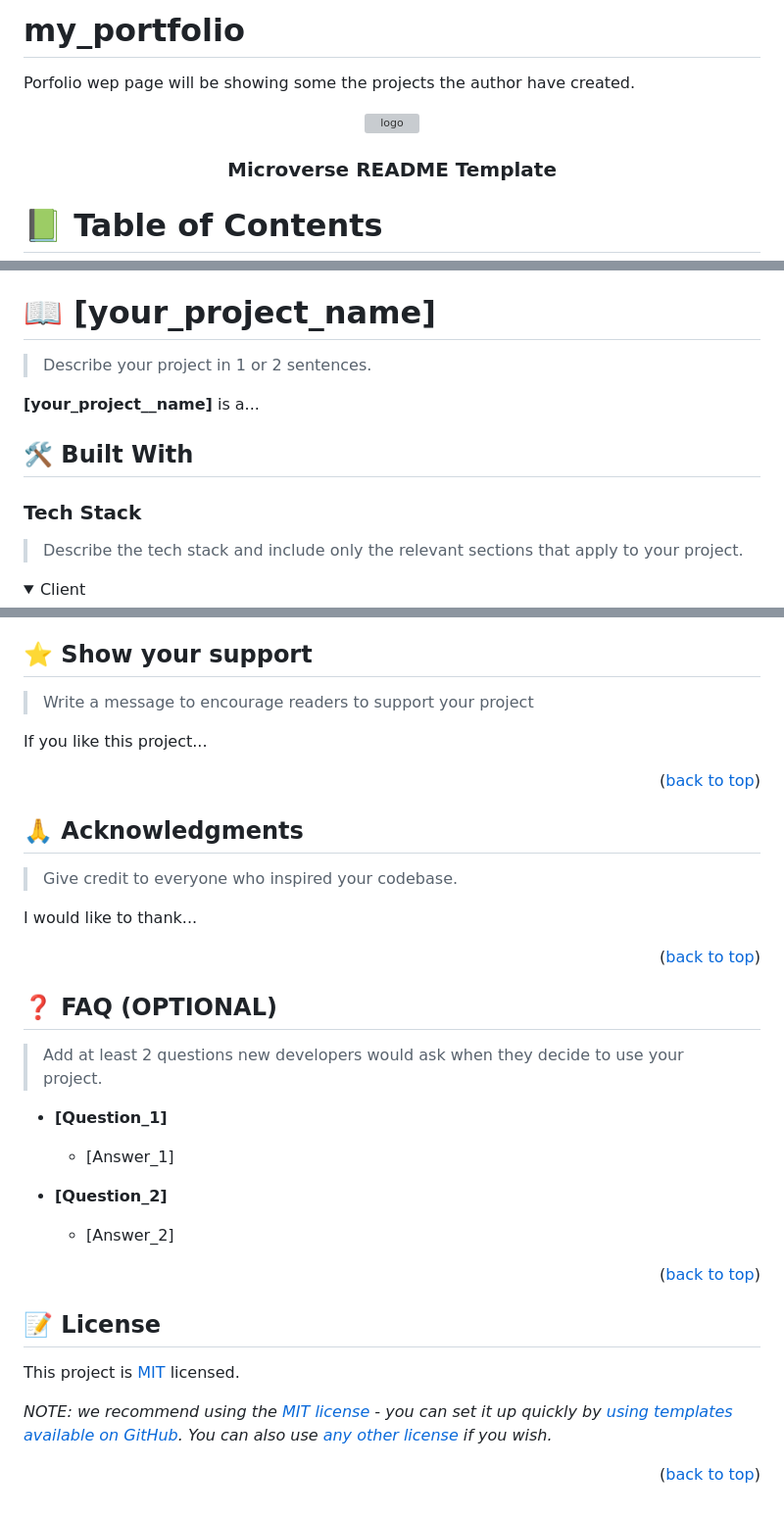
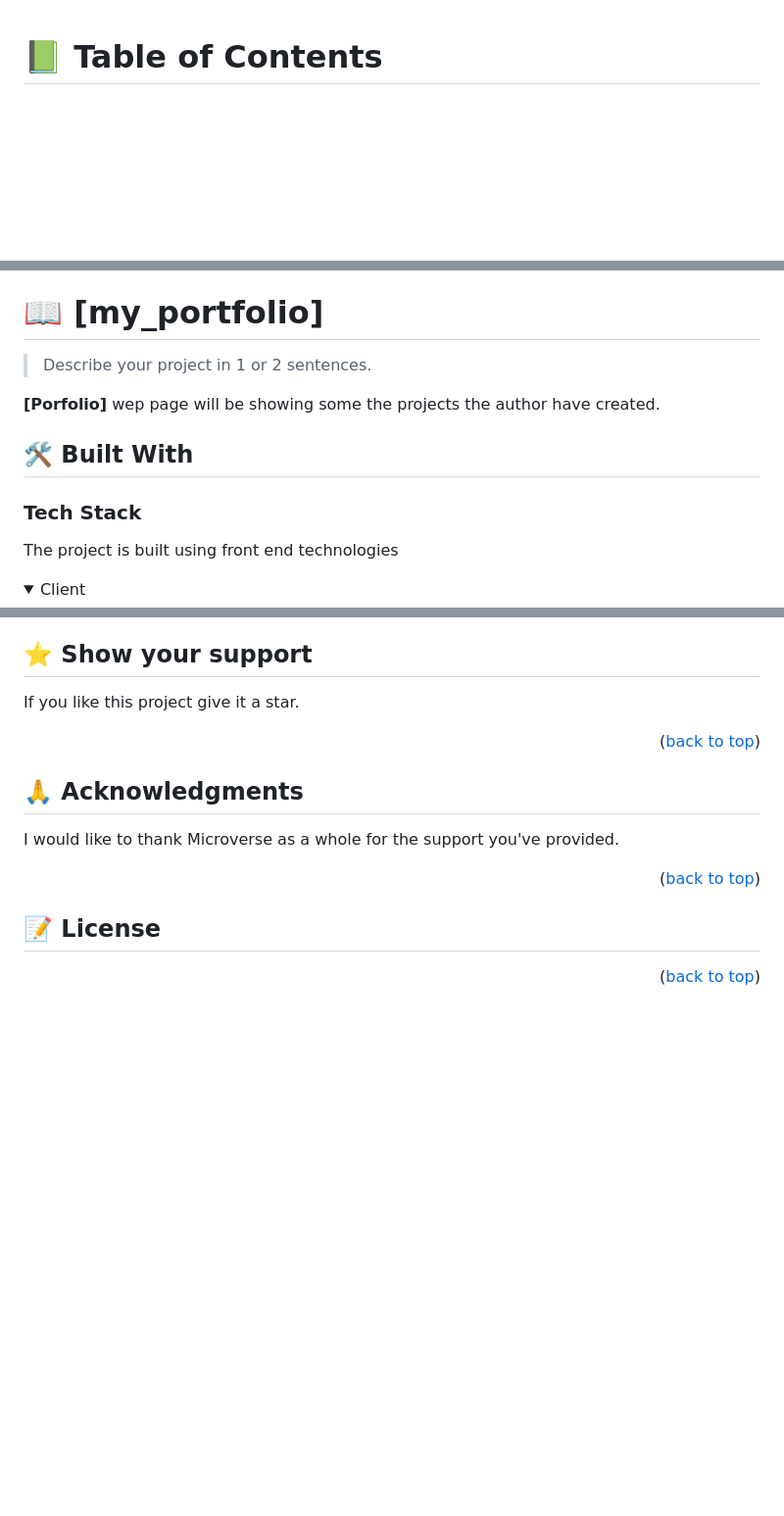
Before and after one commit to MPDADDY/my_portfolio, a Markdown page: README.md, 3 parts joined by grey strips. Shown at 98% size. Drawn GitHub-style; folded sections open; blank space fills up the shorter version; grey boxes are pictures that could not be loaded.

```diff
--- a/README.md
+++ b/README.md
@@ -1,44 +1,4 @@
-# my_portfolio
-Porfolio wep page  will be showing some the projects the author have created.
-
 <a name="readme-top"></a>
-
-<!--
-!!! IMPORTANT !!!
-This README is an example of how you could professionally present your codebase.
-Writing documentation is a crucial part of your work as a professional software developer and cannot be ignored.
-
-You should modify this file to match your project and remove sections that don't apply.
-
-REQUIRED SECTIONS:
-- Table of Contents
-- About the Project
-  - Built With
-  - Live Demo
-- Getting Started
-- Authors
-- Future Features
-- Contributing
-- Show your support
-- Acknowledgements
-- License
-
-OPTIONAL SECTIONS:
-- FAQ
-
-After you're finished please remove all the comments and instructions!
-
-For more information on the importance of a professional README for your repositories: https://github.com/microverseinc/curriculum-transversal-skills/blob/main/documentation/articles/readme_best_practices.md
--->
-
-<div align="center">
-  <!-- You are encouraged to replace this logo with your own! Otherwise you can also remove it. -->
-  <img src="murple_logo.png" alt="logo" width="140"  height="auto" />
-  <br/>
-
-  <h3><b>Microverse README Template</b></h3>
-
-</div>
 
 <!-- TABLE OF CONTENTS -->
 
@@ -66,18 +26,16 @@ For more information on the importance of a professional README for your reposit
 
 <!-- PROJECT DESCRIPTION -->
 
-# 📖 [your_project_name] <a name="about-project"></a>
+# 📖 [my_portfolio] <a name="about-project"></a>
 
 > Describe your project in 1 or 2 sentences.
 
-**[your_project__name]** is a...
+**[Porfolio]**  wep page  will be showing some the projects the author have created.
 
 ## 🛠 Built With <a name="built-with"></a>
 
 ### Tech Stack <a name="tech-stack"></a>
-
-> Describe the tech stack and include only the relevant sections that apply to your project.
-
+The project is built using front end technologies
 <details>
   <summary>Client</summary>
   <ul>
@@ -250,10 +119,7 @@ Feel free to check the [issues page](../../issues/).
 <!-- SUPPORT -->
 
 ## ⭐️ Show your support <a name="support"></a>
-
-> Write a message to encourage readers to support your project
-
-If you like this project...
+If you like this project give it a star.
 
 <p align="right">(<a href="#readme-top">back to top</a>)</p>
 
@@ -261,25 +127,7 @@ If you like this project...
 
 ## 🙏 Acknowledgments <a name="acknowledgements"></a>
 
-> Give credit to everyone who inspired your codebase.
-
-I would like to thank...
-
-<p align="right">(<a href="#readme-top">back to top</a>)</p>
-
-<!-- FAQ (optional) -->
-
-## ❓ FAQ (OPTIONAL) <a name="faq"></a>
-
-> Add at least 2 questions new developers would ask when they decide to use your project.
-
-- **[Question_1]**
-
-  - [Answer_1]
-
-- **[Question_2]**
-
-  - [Answer_2]
+I would like to thank Microverse as a whole for the support you've provided.
 
 <p align="right">(<a href="#readme-top">back to top</a>)</p>
 
@@ -287,8 +135,4 @@ I would like to thank...
 
 ## 📝 License <a name="license"></a>
 
-This project is [MIT](./LICENSE) licensed.
-
-_NOTE: we recommend using the [MIT license](https://choosealicense.com/licenses/mit/) - you can set it up quickly by [using templates available on GitHub](https://docs.github.com/en/communities/setting-up-your-project-for-healthy-contributions/adding-a-license-to-a-repository). You can also use [any other license](https://choosealicense.com/licenses/) if you wish._
-
 <p align="right">(<a href="#readme-top">back to top</a>)</p>
```
Also changed, not shown: other parts of README.md (+12 -101 lines).
